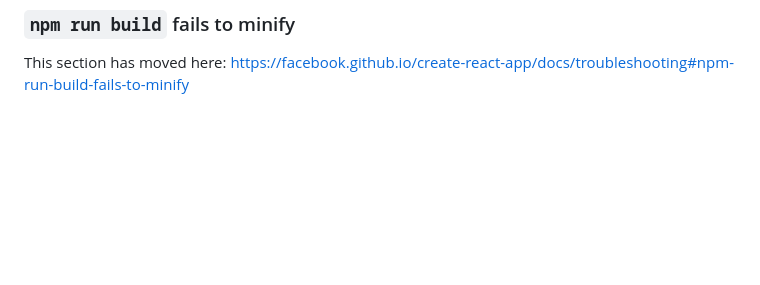
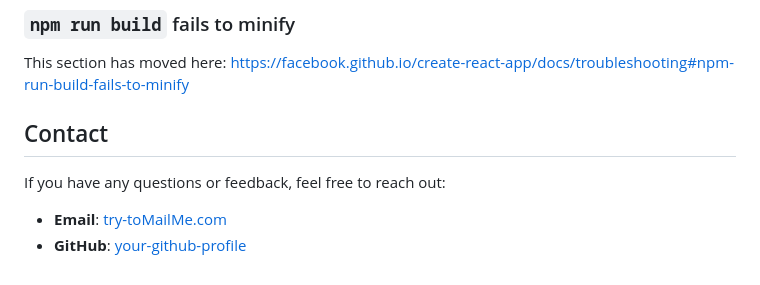
Before and after one commit to Mayank-Garg7/codePen, a Markdown page: README.md, the part around the change. Drawn GitHub-style; blank space fills up the shorter version.

```diff
--- a/README.md
+++ b/README.md
@@ -68,3 +68,10 @@ This section has moved here: [https://facebook.github.io/create-react-app/docs/d
 ### `npm run build` fails to minify
 
 This section has moved here: [https://facebook.github.io/create-react-app/docs/troubleshooting#npm-run-build-fails-to-minify](https://facebook.github.io/create-react-app/docs/troubleshooting#npm-run-build-fails-to-minify)
+
+## Contact
+
+If you have any questions or feedback, feel free to reach out:
+
+- **Email**: [try-toMailMe.com](mailto:mayank565727@gmail.com)
+- **GitHub**: [your-github-profile](https://github.com/Mayank-Garg7)
```
